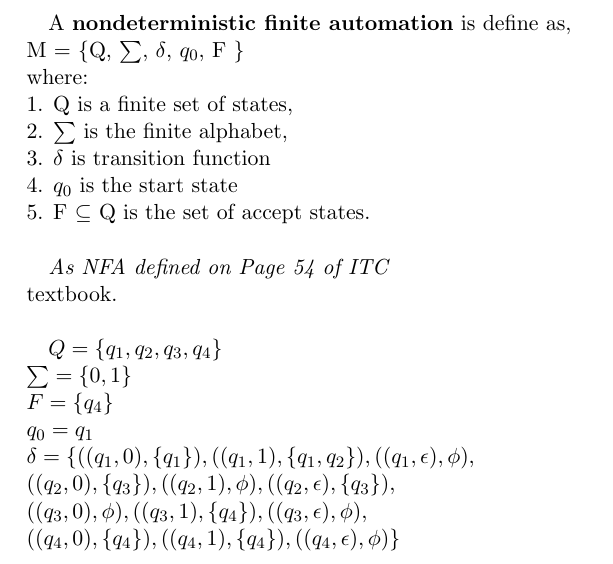
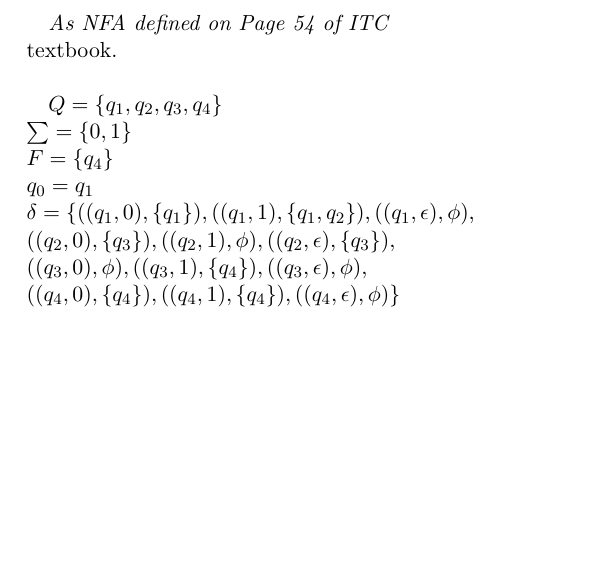
Before and after one commit to WilliamVo2/LateX-in-vS, a LaTeX document (nfa.tex): part of the page, cut at the place of the change, the shorter picture padded with empty space. Compiled offline with pdfLaTeX.

Commit message:
edit NFA

```diff
--- a/nfa.tex
+++ b/nfa.tex
@@ -5,14 +5,6 @@
 \usepackage{amsmath}
 
 \begin{document}
-A \textbf{nondeterministic finite automation} is define as, \\
-M = \{Q, $\sum$, $\delta$, $q_0$, F \}\\
-where: \\
-1. Q is a finite set of states,\\
-2. $\sum$ is the finite alphabet,\\
-3. $\delta$ is transition function\\
-4. $q_0$ is the start state\\
-5. F $\subseteq$ Q is the set of accept states. \\
 
 \textit{As NFA defined on Page 54 of ITC}\\
 textbook.\\
```
Also changed, not shown: nfa.pdf, 2 other files.
